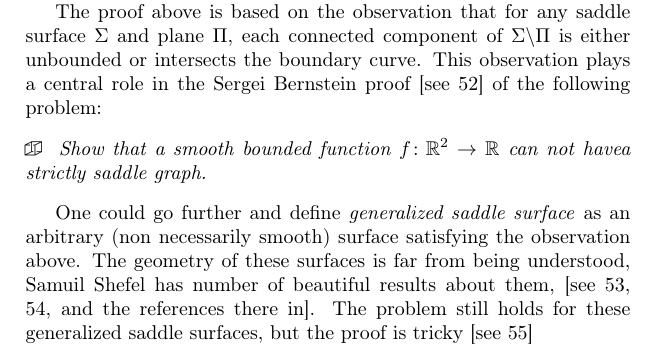
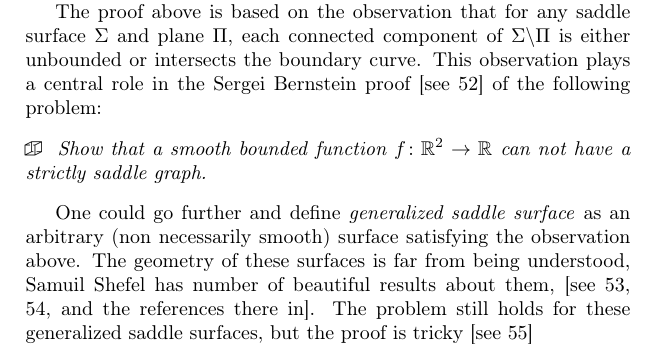
Before and after one commit to anton-petrunin/puzzles, a LaTeX thesis (problems.tex, which reads surfaces.tex): part of page 26 of 146, cut so that both start at the same text. Compiled offline with pdfLaTeX.

Commit message:
havea+raduses

```diff
--- a/surfaces.tex
+++ b/surfaces.tex
@@ -604,7 +604,7 @@ This observation plays a central role in the Sergei Bernstein proof \cite[see][]
 of the following problem:
 
 \begin{pr}
-Show that a smooth bounded function $f\:\RR^2\to\RR$ can not havea  strictly saddle graph.
+Show that a smooth bounded function $f\:\RR^2\to\RR$ can not have a strictly saddle graph.
 \end{pr}
 
 One could go further and define \emph{generalized saddle surface} as an arbitrary (non necessarily smooth) surface satisfying the observation above.
```
Also changed, not shown: descrete.tex (+1 -1 lines).
